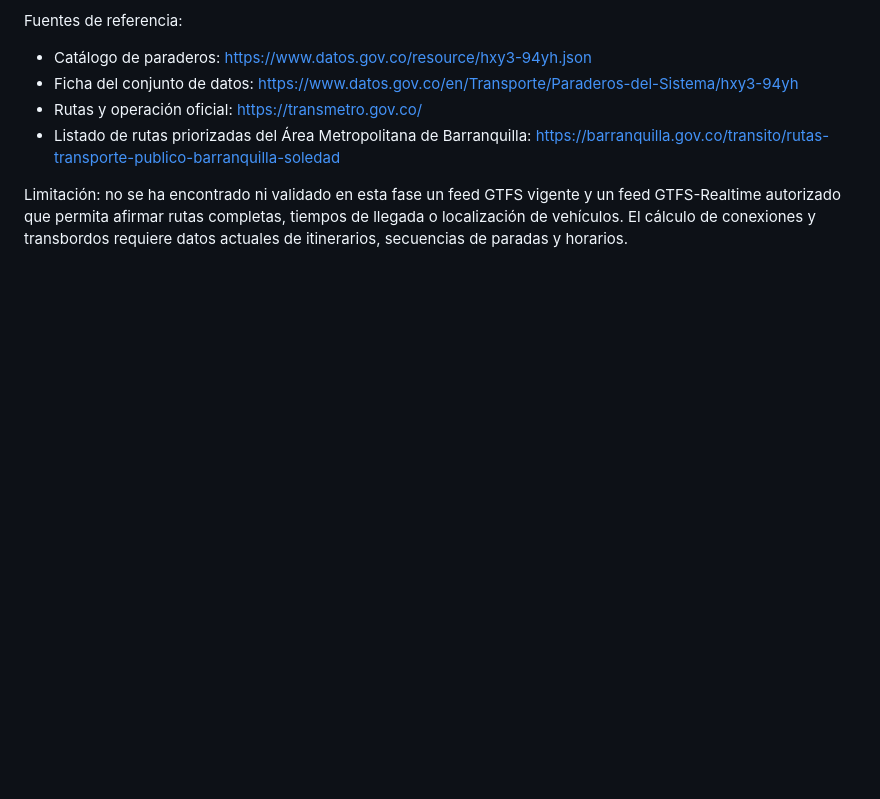
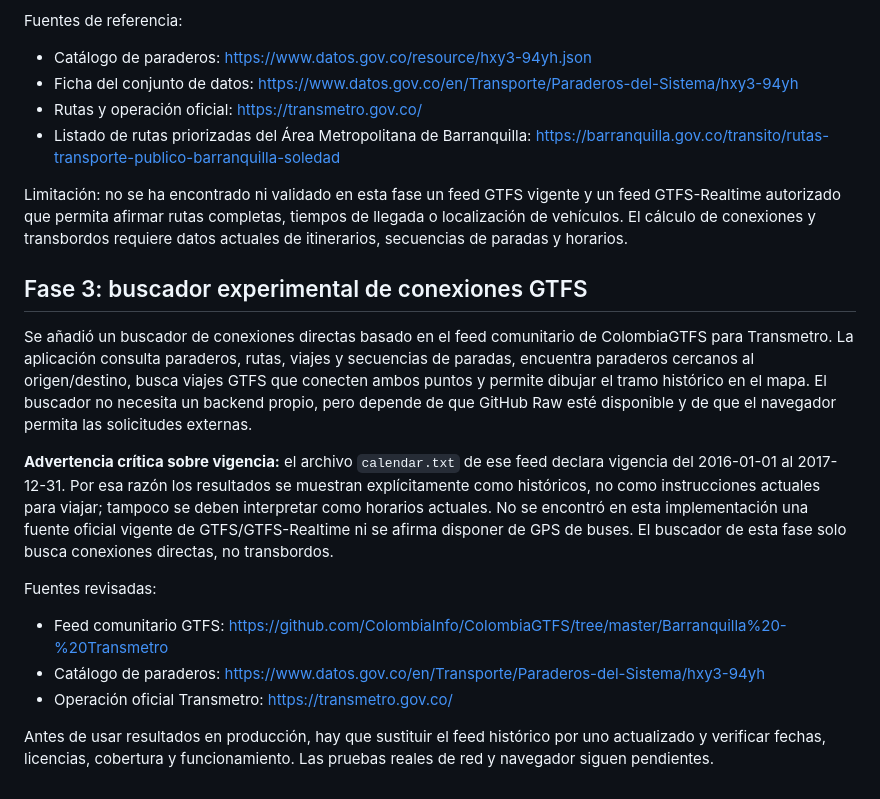
Before and after one commit to Junior162009/RutaEstudiante, a Markdown page: README.md, the part around the change. Rendered like a GitHub page; blank space fills up the shorter version.

Commit message:
Document GTFS direct-route search and expired feed limitations

```diff
--- a/README.md
+++ b/README.md
@@ -61,3 +61,16 @@ Fuentes de referencia:
 - Listado de rutas priorizadas del Área Metropolitana de Barranquilla: https://barranquilla.gov.co/transito/rutas-transporte-publico-barranquilla-soledad
 
 Limitación: no se ha encontrado ni validado en esta fase un feed GTFS vigente y un feed GTFS-Realtime autorizado que permita afirmar rutas completas, tiempos de llegada o localización de vehículos. El cálculo de conexiones y transbordos requiere datos actuales de itinerarios, secuencias de paradas y horarios.
+
+## Fase 3: buscador experimental de conexiones GTFS
+
+Se añadió un buscador de conexiones directas basado en el feed comunitario de ColombiaGTFS para Transmetro. La aplicación consulta paraderos, rutas, viajes y secuencias de paradas, encuentra paraderos cercanos al origen/destino, busca viajes GTFS que conecten ambos puntos y permite dibujar el tramo histórico en el mapa. El buscador no necesita un backend propio, pero depende de que GitHub Raw esté disponible y de que el navegador permita las solicitudes externas.
+
+**Advertencia crítica sobre vigencia:** el archivo `calendar.txt` de ese feed declara vigencia del 2016-01-01 al 2017-12-31. Por esa razón los resultados se muestran explícitamente como históricos, no como instrucciones actuales para viajar; tampoco se deben interpretar como horarios actuales. No se encontró en esta implementación una fuente oficial vigente de GTFS/GTFS-Realtime ni se afirma disponer de GPS de buses. El buscador de esta fase solo busca conexiones directas, no transbordos.
+
+Fuentes revisadas:
+- Feed comunitario GTFS: https://github.com/ColombiaInfo/ColombiaGTFS/tree/master/Barranquilla%20-%20Transmetro
+- Catálogo de paraderos: https://www.datos.gov.co/en/Transporte/Paraderos-del-Sistema/hxy3-94yh
+- Operación oficial Transmetro: https://transmetro.gov.co/
+
+Antes de usar resultados en producción, hay que sustituir el feed histórico por uno actualizado y verificar fechas, licencias, cobertura y funcionamiento. Las pruebas reales de red y navegador siguen pendientes.
```
